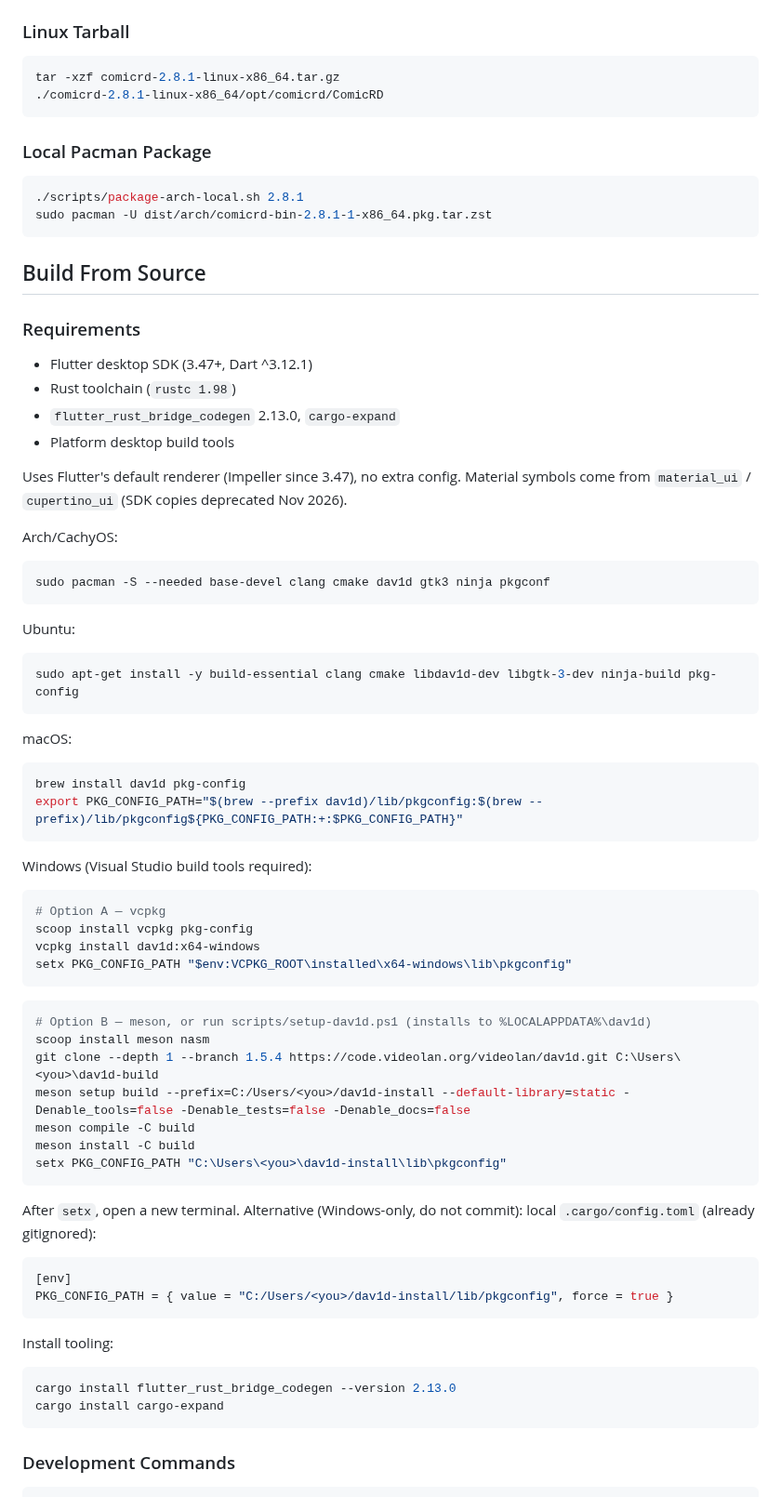
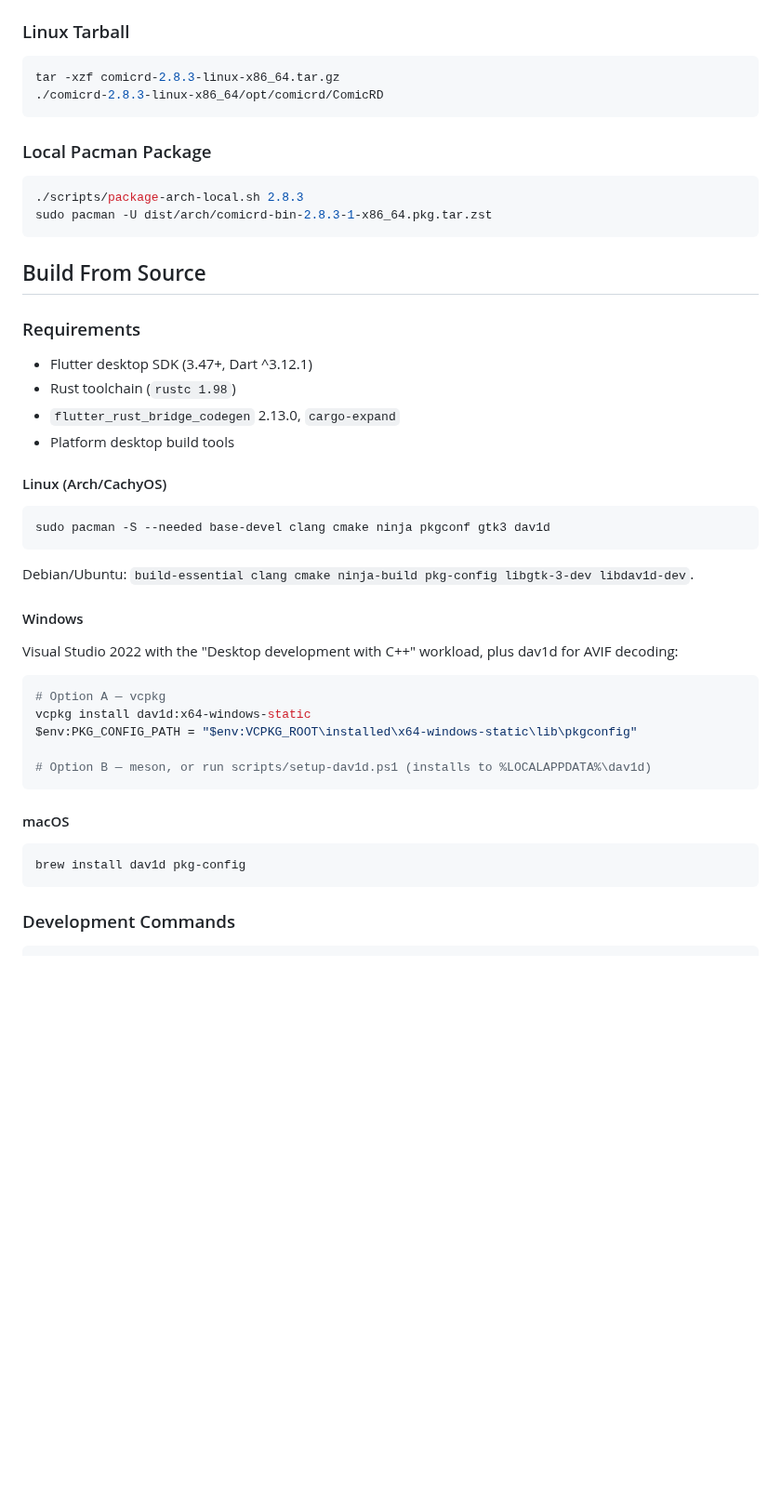
Before and after one commit to andrizan/comicRD, a Markdown page: README.md, the part around one of its changes. Shown at 93% size. Drawn GitHub-style; blank space fills up the shorter version.

````diff
--- a/README.md
+++ b/README.md
@@ -39,15 +71,15 @@ Download `*-setup.exe` from GitHub Releases. Per-user install, no admin needed.
 ### Linux Tarball
 
 ```bash
-tar -xzf comicrd-2.8.1-linux-x86_64.tar.gz
-./comicrd-2.8.1-linux-x86_64/opt/comicrd/ComicRD
+tar -xzf comicrd-2.8.3-linux-x86_64.tar.gz
+./comicrd-2.8.3-linux-x86_64/opt/comicrd/ComicRD
 ```
 
 ### Local Pacman Package
 
 ```bash
-./scripts/package-arch-local.sh 2.8.1
-sudo pacman -U dist/arch/comicrd-bin-2.8.1-1-x86_64.pkg.tar.zst
+./scripts/package-arch-local.sh 2.8.3
+sudo pacman -U dist/arch/comicrd-bin-2.8.3-1-x86_64.pkg.tar.zst
 ```
 
 ## Build From Source
@@ -59,60 +91,31 @@ sudo pacman -U dist/arch/comicrd-bin-2.8.1-1-x86_64.pkg.tar.zst
 - `flutter_rust_bridge_codegen` 2.13.0, `cargo-expand`
 - Platform desktop build tools
 
-Uses Flutter's default renderer (Impeller since 3.47), no extra config.
-Material symbols come from `material_ui` / `cupertino_ui` (SDK copies deprecated Nov 2026).
-
-Arch/CachyOS:
+#### Linux (Arch/CachyOS)
 
 ```bash
-sudo pacman -S --needed base-devel clang cmake dav1d gtk3 ninja pkgconf
+sudo pacman -S --needed base-devel clang cmake ninja pkgconf gtk3 dav1d
 ```
 
-Ubuntu:
+Debian/Ubuntu: `build-essential clang cmake ninja-build pkg-config libgtk-3-dev libdav1d-dev`.
 
-```bash
-sudo apt-get install -y build-essential clang cmake libdav1d-dev libgtk-3-dev ninja-build pkg-config
+#### Windows
+
+Visual Studio 2022 with the "Desktop development with C++" workload, plus
+dav1d for AVIF decoding:
+
+```powershell
+# Option A — vcpkg
+vcpkg install dav1d:x64-windows-static
+$env:PKG_CONFIG_PATH = "$env:VCPKG_ROOT\installed\x64-windows-static\lib\pkgconfig"
+
+# Option B — meson, or run scripts/setup-dav1d.ps1 (installs to %LOCALAPPDATA%\dav1d)
 ```
 
-macOS:
+#### macOS
 
 ```bash
 brew install dav1d pkg-config
-export PKG_CONFIG_PATH="$(brew --prefix dav1d)/lib/pkgconfig:$(brew --prefix)/lib/pkgconfig${PKG_CONFIG_PATH:+:$PKG_CONFIG_PATH}"
-```
-
-Windows (Visual Studio build tools required):
-
-```powershell
-# Option A — vcpkg
-scoop install vcpkg pkg-config
-vcpkg install dav1d:x64-windows
-setx PKG_CONFIG_PATH "$env:VCPKG_ROOT\installed\x64-windows\lib\pkgconfig"
-```
-
-```powershell
-# Option B — meson, or run scripts/setup-dav1d.ps1 (installs to %LOCALAPPDATA%\dav1d)
-scoop install meson nasm
-git clone --depth 1 --branch 1.5.4 https://code.videolan.org/videolan/dav1d.git C:\Users\<you>\dav1d-build
-meson setup build --prefix=C:/Users/<you>/dav1d-install --default-library=static -Denable_tools=false -Denable_tests=false -Denable_docs=false
-meson compile -C build
-meson install -C build
-setx PKG_CONFIG_PATH "C:\Users\<you>\dav1d-install\lib\pkgconfig"
-```
-
-After `setx`, open a new terminal. Alternative (Windows-only, do not commit):
-local `.cargo/config.toml` (already gitignored):
-
-```toml
-[env]
-PKG_CONFIG_PATH = { value = "C:/Users/<you>/dav1d-install/lib/pkgconfig", force = true }
-```
-
-Install tooling:
-
-```bash
-cargo install flutter_rust_bridge_codegen --version 2.13.0
-cargo install cargo-expand
 ```
 
 ### Development Commands
````
Also changed, not shown: other parts of README.md (+86 -20 lines), docs/screenshots/comic.png (added), docs/screenshots/dark.png (added), docs/screenshots/library.png (added), docs/screenshots/reader.png (added), docs/screenshots/welcome.png (added), 1 other file.
